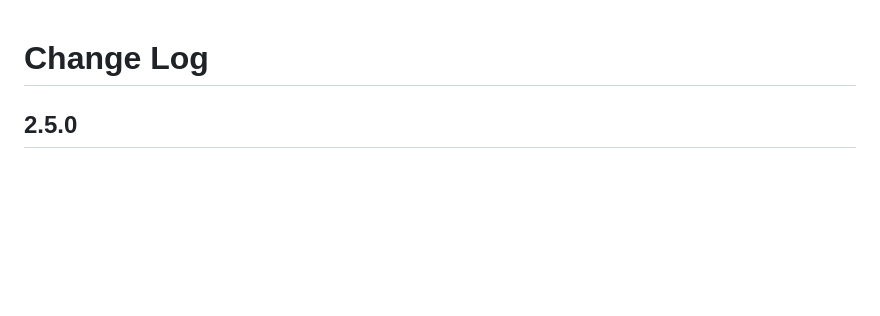
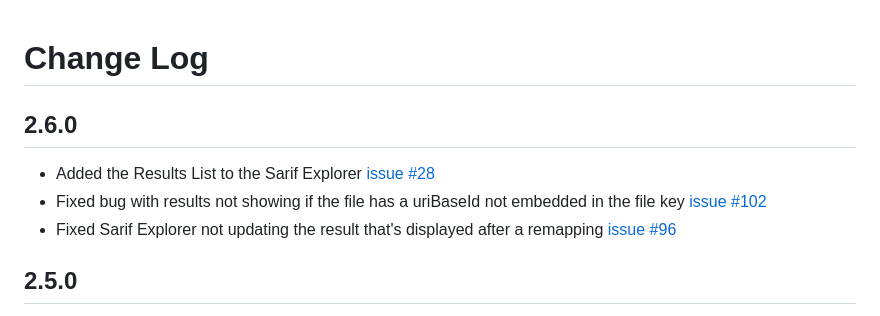
Before and after one commit to microsoft/sarif-vscode-extension, a Markdown page: CHANGELOG.md, the part around the change. Drawn GitHub-style; blank space fills up the shorter version.

```diff
--- a/CHANGELOG.md
+++ b/CHANGELOG.md
@@ -1,4 +1,9 @@
 # Change Log
+
+## 2.6.0
+* Added the Results List to the Sarif Explorer [issue #28](https://github.com/Microsoft/sarif-vscode-extension/issues/28)
+* Fixed bug with results not showing if the file has a uriBaseId not embedded in the file key [issue #102](https://github.com/Microsoft/sarif-vscode-extension/issues/102)
+* Fixed Sarif Explorer not updating the result that's displayed after a remapping [issue #96](https://github.com/Microsoft/sarif-vscode-extension/issues/96)
 
 ## 2.5.0
 * Added feature to open and convert non-sarif static analysis file to sarif for analysis [issue #79](https://github.com/Microsoft/sarif-vscode-extension/issues/79)
```
Also changed, not shown: README.md (+11 -1 lines), resources/readmeImages/ResultsList.gif (added), 2 other files.
